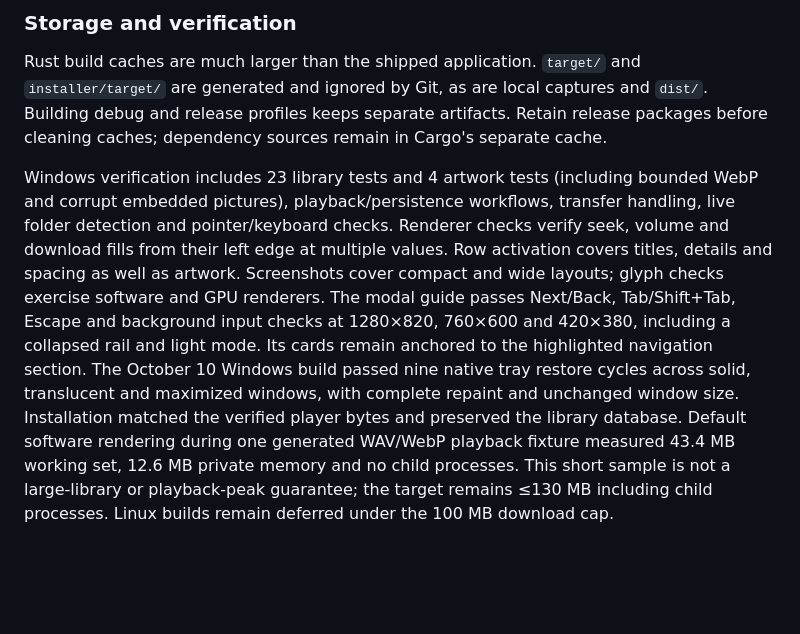
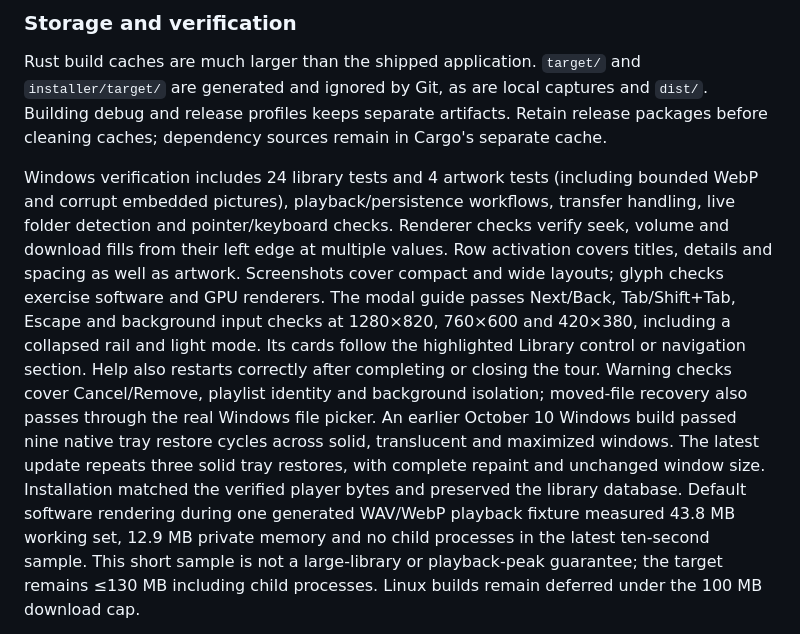
Before and after one commit to naveed-gung/Monolith-DE, a Markdown page: README.md, the part around one of its changes. Drawn GitHub-style; blank space fills up the shorter version.

```diff
--- a/README.md
+++ b/README.md
@@ -177,7 +192,7 @@ Rust build caches are much larger than the shipped application. `target/` and
 release packages before cleaning caches; dependency sources remain in Cargo's
 separate cache.
 
-Windows verification includes 23 library tests and 4 artwork tests (including
+Windows verification includes 24 library tests and 4 artwork tests (including
 bounded WebP and corrupt embedded pictures), playback/persistence workflows,
 transfer handling, live folder detection and pointer/keyboard checks. Renderer
 checks verify seek, volume and download fills from their left edge at multiple
@@ -185,12 +200,13 @@ values. Row activation covers titles, details and spacing as well as artwork. Sc
 cover compact and wide layouts; glyph checks exercise software and GPU renderers.
 The modal guide passes Next/Back, Tab/Shift+Tab, Escape and background input checks
 at 1280×820, 760×600 and 420×380, including a collapsed rail and light mode. Its
-cards remain anchored to the highlighted navigation section.
-The October 10 Windows build passed nine native tray restore cycles across solid,
-translucent and maximized windows, with complete repaint and unchanged window size.
+cards follow the highlighted Library control or navigation section. Help also restarts correctly after completing or closing the tour. Warning checks cover Cancel/Remove, playlist identity and background isolation; moved-file recovery also passes through the real Windows file picker.
+An earlier October 10 Windows build passed nine native tray restore cycles across
+solid, translucent and maximized windows. The latest update repeats three solid
+tray restores, with complete repaint and unchanged window size.
 Installation matched the verified player bytes and preserved the library database.
 Default software rendering during one generated WAV/WebP playback fixture measured
-43.4 MB working set, 12.6 MB private memory and no child processes. This short sample
+43.8 MB working set, 12.9 MB private memory and no child processes in the latest ten-second sample. This short sample
 is not a large-library or playback-peak guarantee; the target remains ≤130 MB including
 child processes. Linux builds remain deferred under the 100 MB download cap.
 
```
Also changed, not shown: other parts of README.md (+21 -6 lines), docs/img/guide.png, docs/img/remove-warning.png (added), 12 other files.
